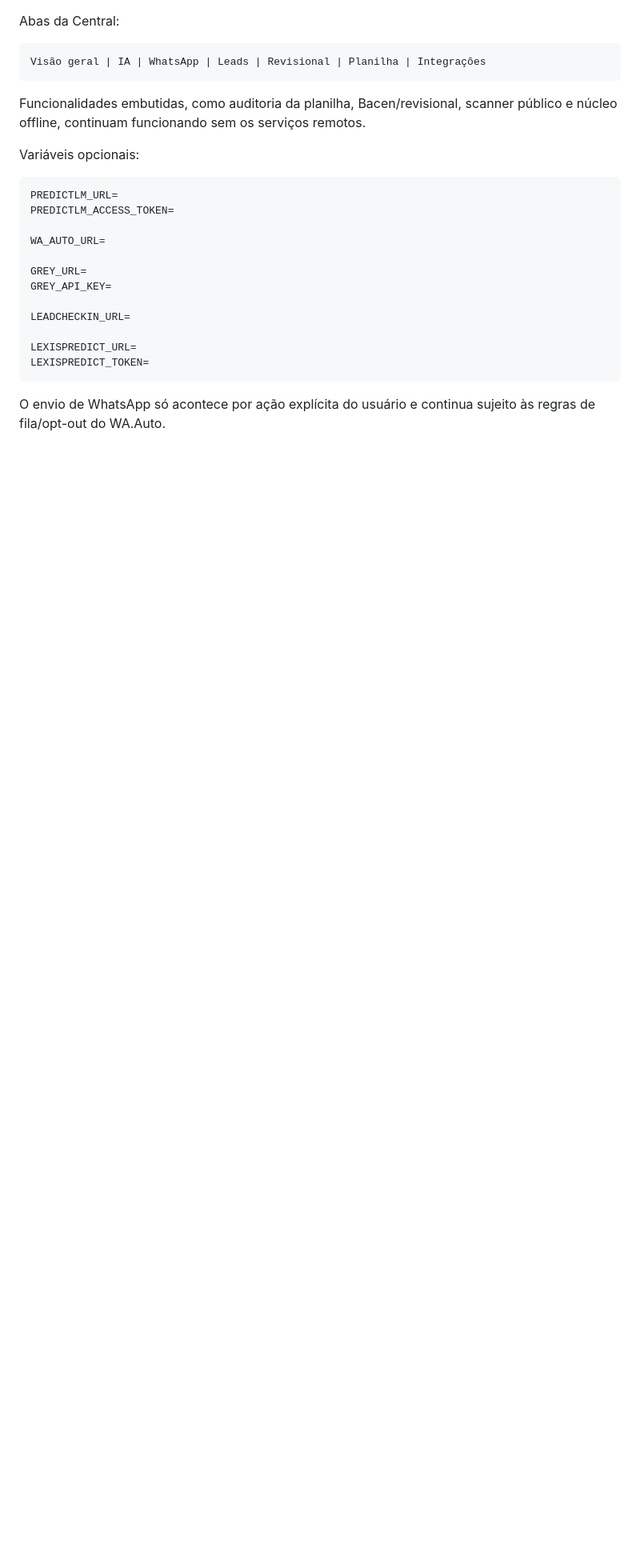
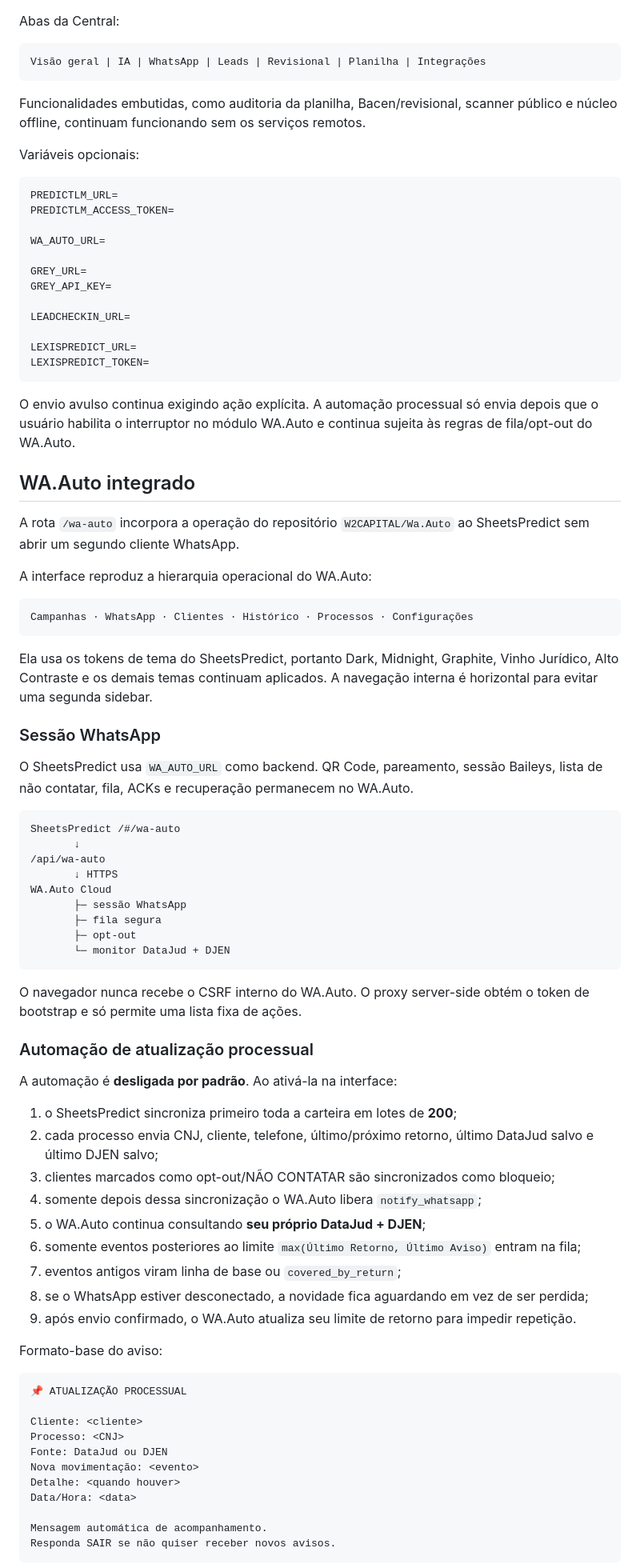
Before and after one commit to W2CAPITAL/LexisPredict-Offline, a Markdown page: README.md, the part around one of its changes. Shown at 80% size. GitHub-like rendering; blank space fills up the shorter version.

Commit message:
Docs: automação WA.Auto + DataJud/DJEN no SheetsPredict 4.1

````diff
--- a/README.md
+++ b/README.md
@@ -176,4 +178,65 @@ LEXISPREDICT_URL=
 LEXISPREDICT_TOKEN=
 ```
 
-O envio de WhatsApp só acontece por ação explícita do usuário e continua sujeito às regras de fila/opt-out do WA.Auto.
+O envio avulso continua exigindo ação explícita. A automação processual só envia depois que o usuário habilita o interruptor no módulo WA.Auto e continua sujeita às regras de fila/opt-out do WA.Auto.
+
+## WA.Auto integrado
+
+A rota `/wa-auto` incorpora a operação do repositório `W2CAPITAL/Wa.Auto` ao SheetsPredict sem abrir um segundo cliente WhatsApp.
+
+A interface reproduz a hierarquia operacional do WA.Auto:
+
+```text
+Campanhas · WhatsApp · Clientes · Histórico · Processos · Configurações
+```
+
+Ela usa os tokens de tema do SheetsPredict, portanto Dark, Midnight, Graphite, Vinho Jurídico, Alto Contraste e os demais temas continuam aplicados. A navegação interna é horizontal para evitar uma segunda sidebar.
+
+### Sessão WhatsApp
+
+O SheetsPredict usa `WA_AUTO_URL` como backend. QR Code, pareamento, sessão Baileys, lista de não contatar, fila, ACKs e recuperação permanecem no WA.Auto.
+
+```text
+SheetsPredict /#/wa-auto
+       ↓
+/api/wa-auto
+       ↓ HTTPS
+WA.Auto Cloud
+       ├─ sessão WhatsApp
+       ├─ fila segura
+       ├─ opt-out
+       └─ monitor DataJud + DJEN
+```
+
+O navegador nunca recebe o CSRF interno do WA.Auto. O proxy server-side obtém o token de bootstrap e só permite uma lista fixa de ações.
+
+### Automação de atualização processual
+
+A automação é **desligada por padrão**. Ao ativá-la na interface:
+
+1. o SheetsPredict sincroniza primeiro toda a carteira em lotes de **200**;
+2. cada processo envia CNJ, cliente, telefone, último/próximo retorno, último DataJud salvo e último DJEN salvo;
+3. clientes marcados como opt-out/NÃO CONTATAR são sincronizados como bloqueio;
+4. somente depois dessa sincronização o WA.Auto libera `notify_whatsapp`;
+5. o WA.Auto continua consultando **seu próprio DataJud + DJEN**;
+6. somente eventos posteriores ao limite `max(Último Retorno, Último Aviso)` entram na fila;
+7. eventos antigos viram linha de base ou `covered_by_return`;
+8. se o WhatsApp estiver desconectado, a novidade fica aguardando em vez de ser perdida;
+9. após envio confirmado, o WA.Auto atualiza seu limite de retorno para impedir repetição.
+
+Formato-base do aviso:
+
+```text
+📌 ATUALIZAÇÃO PROCESSUAL
+
+Cliente: <cliente>
+Processo: <CNJ>
+Fonte: DataJud ou DJEN
+Nova movimentação: <evento>
+Detalhe: <quando houver>
+Data/Hora: <data>
+
+Mensagem automática de acompanhamento.
+Responda SAIR se não quiser receber novos avisos.
+```
+
````
Also changed, not shown: other parts of README.md (+22 -2 lines).
